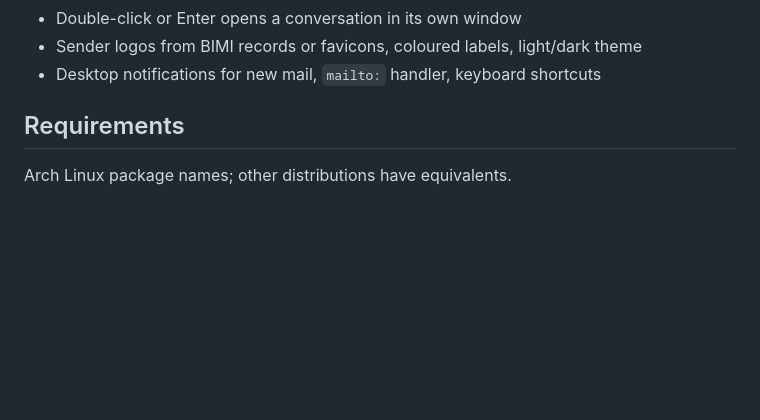
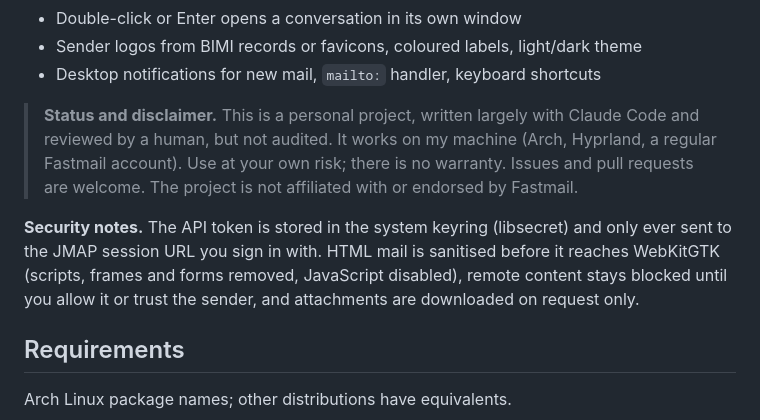
Before and after one commit to felsenuboot/den-mail, a Markdown page: README.md, the part around the change. Drawn GitHub-style; blank space fills up the shorter version.

Commit message:
Add MIT LICENSE file and the status/disclaimer note to the README
Co-Authored-By: Claude Fable 5.1 <noreply@anthropic.com>
Claude-Session: https://claude.ai/code/session_01AkmUrLT2hW4t4zfDq7gE6p

```diff
--- a/README.md
+++ b/README.md
@@ -24,6 +24,18 @@ A native Fastmail client for GNOME, built on JMAP, GTK4 and libadwaita.
 - Double-click or Enter opens a conversation in its own window
 - Sender logos from BIMI records or favicons, coloured labels, light/dark theme
 - Desktop notifications for new mail, `mailto:` handler, keyboard shortcuts
+
+> **Status and disclaimer.** This is a personal project, written largely with
+> Claude Code and reviewed by a human, but not audited. It works on my machine
+> (Arch, Hyprland, a regular Fastmail account). Use at your own risk; there is
+> no warranty. Issues and pull requests are welcome. The project is not
+> affiliated with or endorsed by Fastmail.
+
+**Security notes.** The API token is stored in the system keyring (libsecret)
+and only ever sent to the JMAP session URL you sign in with. HTML mail is
+sanitised before it reaches WebKitGTK (scripts, frames and forms removed,
+JavaScript disabled), remote content stays blocked until you allow it or trust
+the sender, and attachments are downloaded on request only.
 
 ## Requirements
 
```
